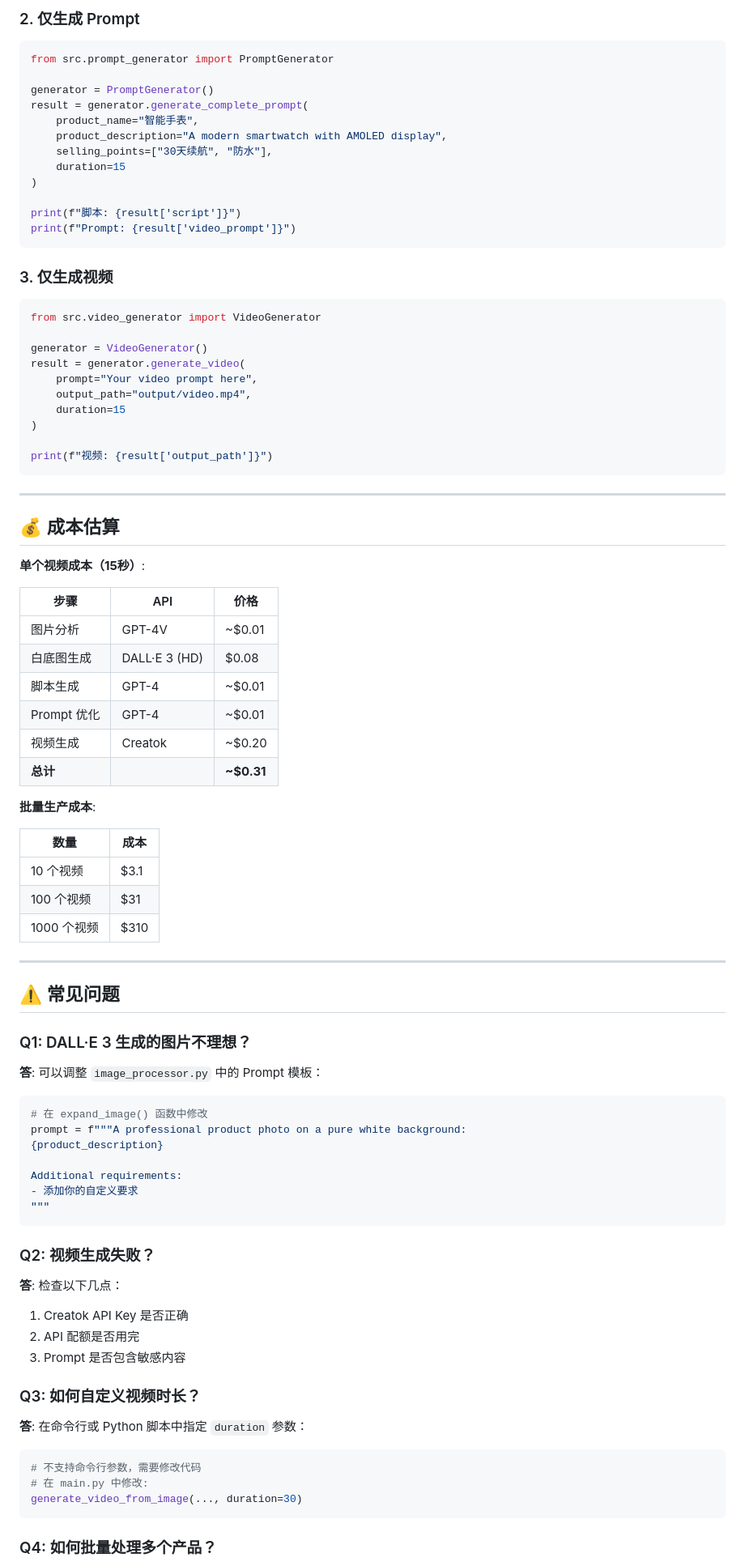
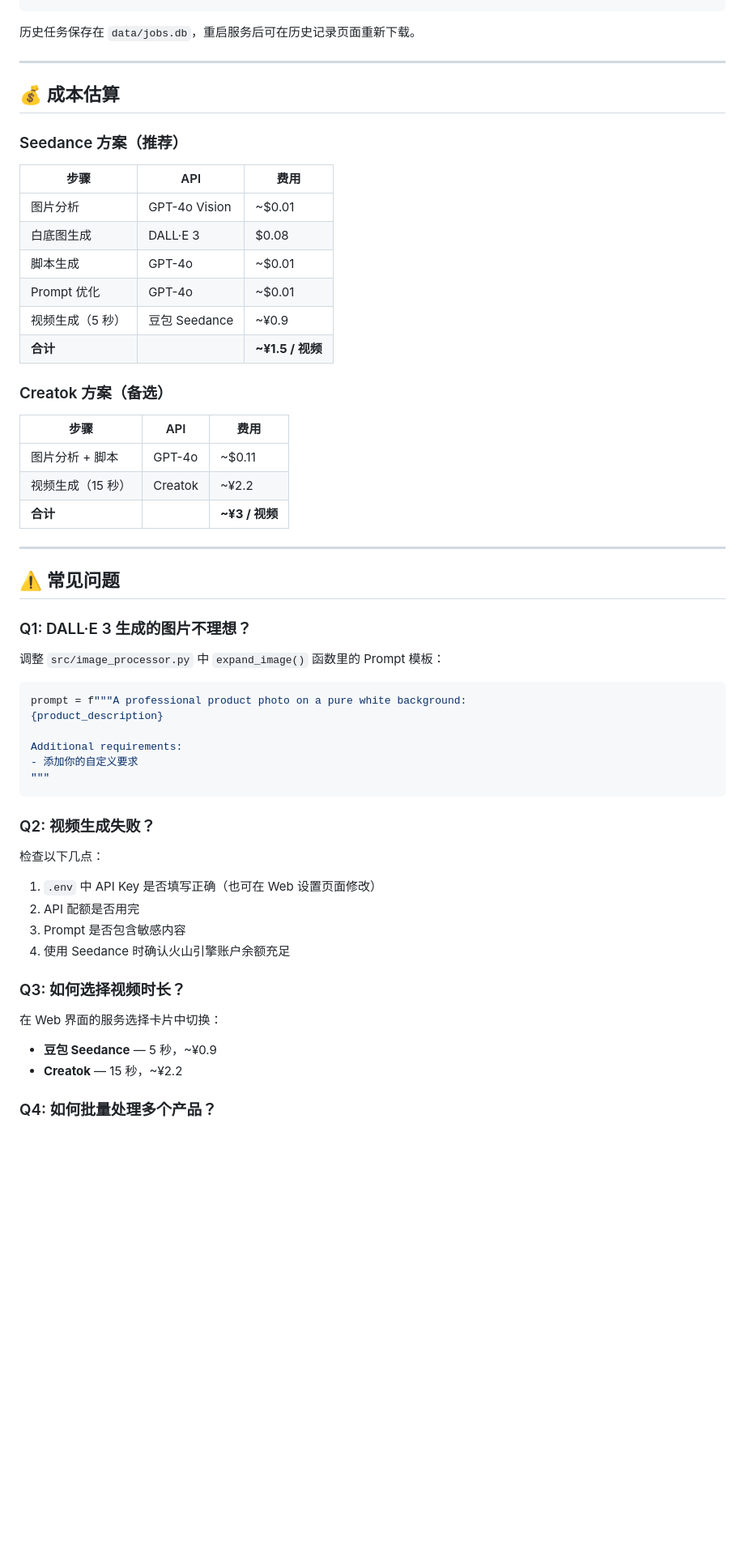
Before and after one commit to hitome0123/ai-video-generator, a Markdown page: docs/QUICKSTART.md, the part around one of its changes. Shown at 81% size. Drawn GitHub-style; blank space fills up the shorter version.

````diff
--- a/docs/QUICKSTART.md
+++ b/docs/QUICKSTART.md
@@ -147,57 +121,27 @@ print(f"产品分析: {result['analysis']}")
-### 2. 仅生成 Prompt
-
-```python
-from src.prompt_generator import PromptGenerator
-
-generator = PromptGenerator()
-result = generator.generate_complete_prompt(
-    product_name="智能手表",
-    product_description="A modern smartwatch with AMOLED display",
-    selling_points=["30天续航", "防水"],
-    duration=15
-)
-
-print(f"脚本: {result['script']}")
-print(f"Prompt: {result['video_prompt']}")
-```
-
-### 3. 仅生成视频
-
-```python
-from src.video_generator import VideoGenerator
-
-generator = VideoGenerator()
-result = generator.generate_video(
-    prompt="Your video prompt here",
-    output_path="output/video.mp4",
-    duration=15
-)
-
-print(f"视频: {result['output_path']}")
-```
+历史任务保存在 `data/jobs.db`，重启服务后可在历史记录页面重新下载。
 
 ---
 
 ## 💰 成本估算
 
-**单个视频成本（15秒）**:
+### Seedance 方案（推荐）
 
-| 步骤 | API | 价格 |
+| 步骤 | API | 费用 |
 |------|-----|------|
-| 图片分析 | GPT-4V | ~$0.01 |
-| 白底图生成 | DALL·E 3 (HD) | $0.08 |
-| 脚本生成 | GPT-4 | ~$0.01 |
-| Prompt 优化 | GPT-4 | ~$0.01 |
-| 视频生成 | Creatok | ~$0.20 |
-| **总计** | | **~$0.31** |
+| 图片分析 | GPT-4o Vision | ~$0.01 |
+| 白底图生成 | DALL·E 3 | $0.08 |
+| 脚本生成 | GPT-4o | ~$0.01 |
+| Prompt 优化 | GPT-4o | ~$0.01 |
+| 视频生成（5 秒）| 豆包 Seedance | ~¥0.9 |
+| **合计** | | **~¥1.5 / 视频** |
 
-**批量生产成本**:
+### Creatok 方案（备选）
 
-| 数量 | 成本 |
-|------|------|
-| 10 个视频 | $3.1 |
-| 100 个视频 | $31 |
-| 1000 个视频 | $310 |
+| 步骤 | API | 费用 |
+|------|-----|------|
+| 图片分析 + 脚本 | GPT-4o | ~$0.11 |
+| 视频生成（15 秒）| Creatok | ~¥2.2 |
+| **合计** | | **~¥3 / 视频** |
 
 ---
 
@@ -205,10 +149,9 @@ print(f"视频: {result['output_path']}")
 
 ### Q1: DALL·E 3 生成的图片不理想？
 
-**答**: 可以调整 `image_processor.py` 中的 Prompt 模板：
+调整 `src/image_processor.py` 中 `expand_image()` 函数里的 Prompt 模板：
 
 ```python
-# 在 expand_image() 函数中修改
 prompt = f"""A professional product photo on a pure white background:
 {product_description}
 
@@ -219,20 +162,17 @@ Additional requirements:
 
 ### Q2: 视频生成失败？
 
-**答**: 检查以下几点：
-1. Creatok API Key 是否正确
+检查以下几点：
+1. `.env` 中 API Key 是否填写正确（也可在 Web 设置页面修改）
 2. API 配额是否用完
 3. Prompt 是否包含敏感内容
+4. 使用 Seedance 时确认火山引擎账户余额充足
 
-### Q3: 如何自定义视频时长？
+### Q3: 如何选择视频时长？
 
-**答**: 在命令行或 Python 脚本中指定 `duration` 参数：
-
-```bash
-# 不支持命令行参数，需要修改代码
-# 在 main.py 中修改:
-generate_video_from_image(..., duration=30)
-```
+在 Web 界面的服务选择卡片中切换：
+- **豆包 Seedance** — 5 秒，~¥0.9
+- **Creatok** — 15 秒，~¥2.2
 
 ### Q4: 如何批量处理多个产品？
 
````
Also changed, not shown: other parts of docs/QUICKSTART.md (+67 -109 lines).
